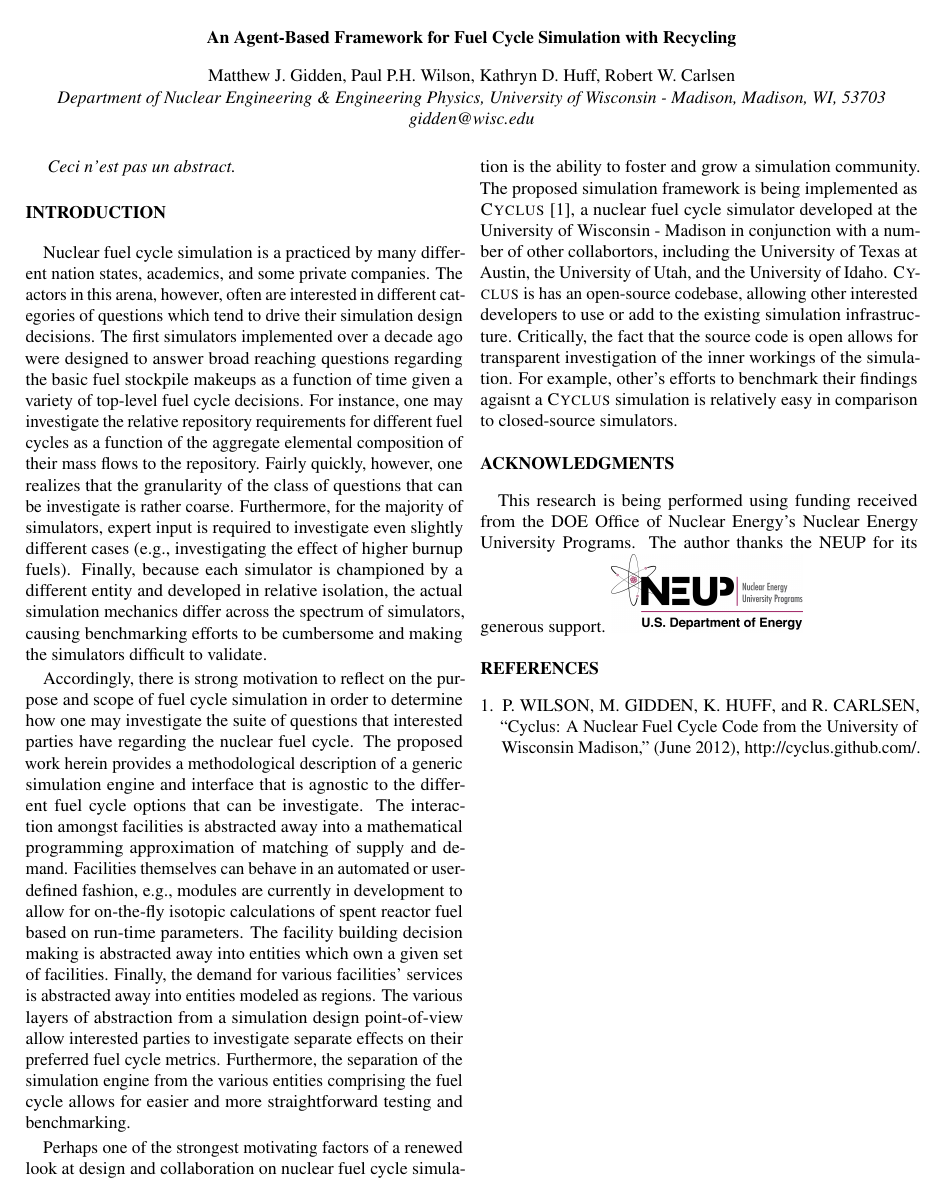
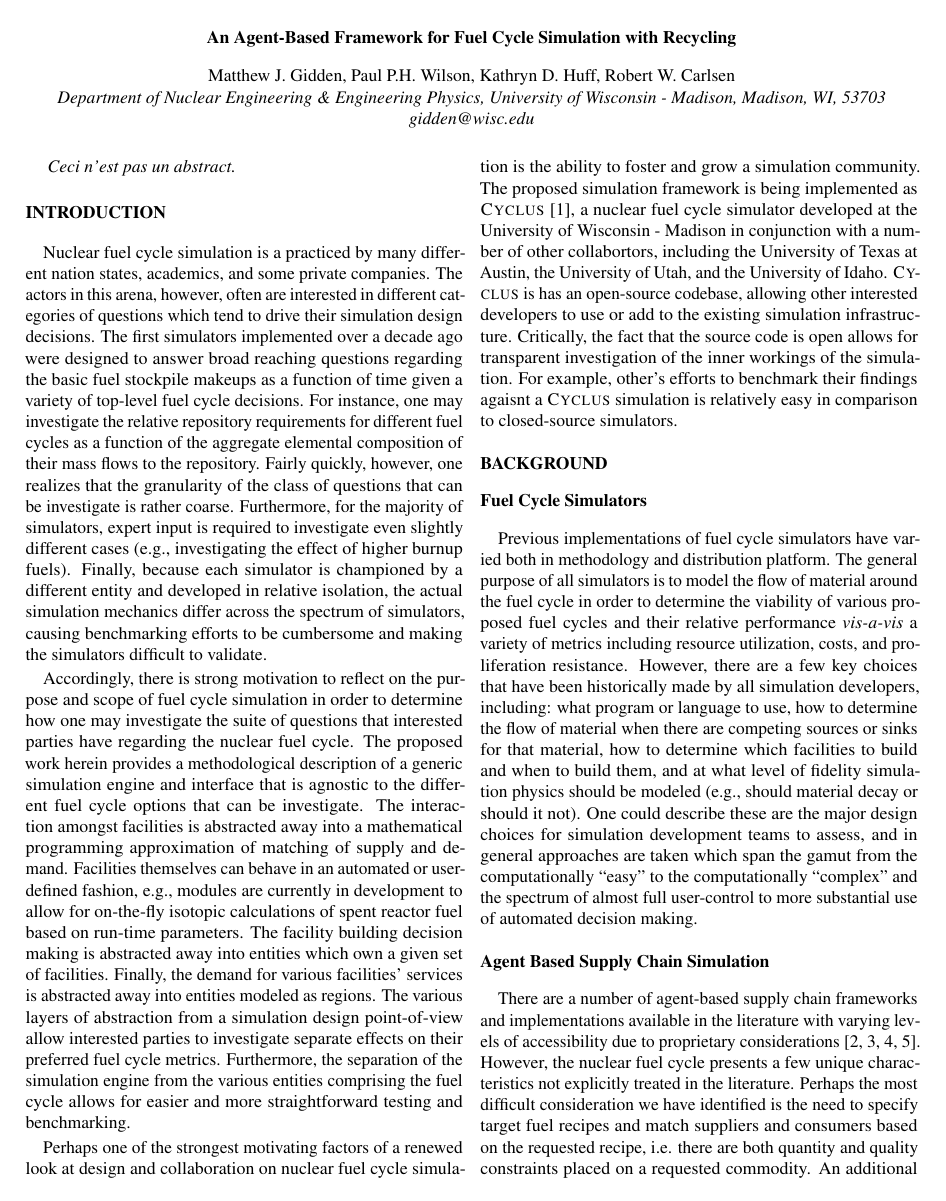
Before and after one commit to gidden/global13, a LaTeX document (paper/paper.tex, which reads paper/parts/background.tex): the whole page before the commit and page 1 of 2 after it. Compiled offline with pdfLaTeX.

Commit message:
added a few paragraphs for a background section. I've broken into different veins I want to hit and have added an initial simulation paragraph to guide my writing

```diff
--- a/paper/paper.tex
+++ b/paper/paper.tex
@@ -25,9 +25,9 @@
 \section{Introduction}\label{sec:intro}
 \input{./parts/intro}
 
-%% %%%%%% background %%%%%%%%%%
-%% \section{Background}\label{sec:background}
-%% \input{./parts/background}
+%%%%%% background %%%%%%%%%%
+\section{Background}\label{sec:background}
+\input{./parts/background}
 
 %% %%%%%% methodology %%%%%%%%%%
 %% \section{Methodology}\label{sec:methodology}
--- a/paper/parts/background.tex
+++ b/paper/parts/background.tex
@@ -1,9 +1,32 @@
+\subsection{Fuel Cycle Simulators}
 
-There are a number of agent-based supply chain frameworks and
-implementations available in the literature with varying levels of
-accessibility due to proprietary considerations.\cite{swaminathan_modeling_1998}\cite{julka_agent-based_2002}\cite{van_der_zee_modeling_2005}\cite{chatfield_multi-formalism_2007}
-However, the nuclear fuel cycle presents a few unique characteristics not explicitly
-treated in the literature. Perhaps the most difficult consideration
-we have identified is the need to specify target fuel recipes and
-match suppliers and consumers based on the requested recipe, i.e.
-there are both quantity and quality constraints placed on a requested
+Previous implementations of fuel cycle simulators have varied both in
+methodology and distribution platform. The general purpose of all simulators is
+to model the flow of material around the fuel cycle in order to determine the
+viability of various proposed fuel cycles and their relative
+performance \textit{vis-a-vis} a variety of metrics including resource
+utilization, costs, and proliferation resistance. However, there are a few key
+choices that have been historically made by all simulation developers,
+including: what program or language to use, how to determine the flow of
+material when there are competing sources or sinks for that material, how to
+determine which facilities to build and when to build them, and at what level of
+fidelity simulation physics should be modeled (e.g., should material decay or
+should it not). One could describe these are the major design choices for
+simulation development teams to assess, and in general approaches are taken
+which span the gamut from the computationally ``easy'' to the computationally
+``complex'' and the spectrum of almost full user-control to more substantial use
+of automated decision making.
+
+
+
+\subsection{Agent Based Supply Chain Simulation}
+
+There are a number of agent-based supply chain frameworks and implementations
+available in the literature with varying levels of accessibility due to
+proprietary
+considerations \cite{swaminathan_modeling_1998,julka_agent-based_2002,van_der_zee_modeling_2005,chatfield_multi-formalism_2007}.
+However, the nuclear fuel cycle presents a few unique characteristics not
+explicitly treated in the literature. Perhaps the most difficult consideration
+we have identified is the need to specify target fuel recipes and match
+suppliers and consumers based on the requested recipe, i.e.  there are both
+quantity and quality constraints placed on a requested commodity. An additional
```
Also changed, not shown: paper/parts/background.tex (10 more changed lines).
